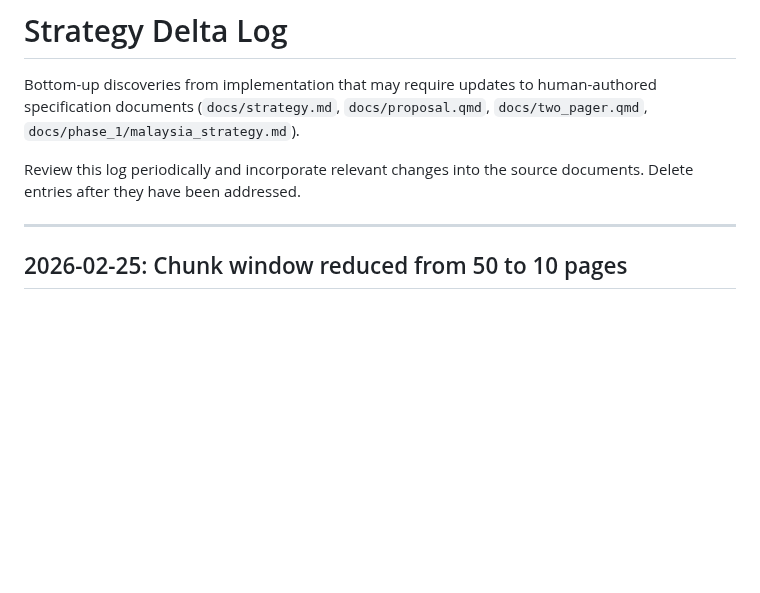
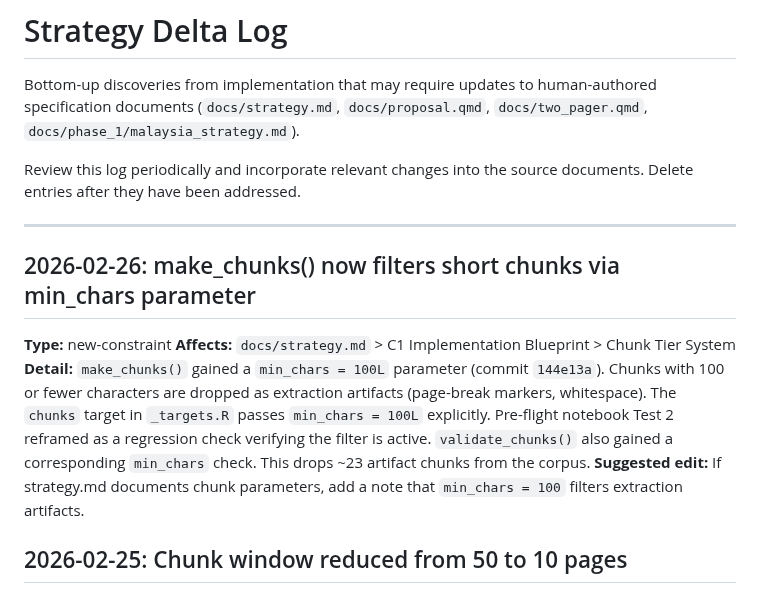
Before and after one commit to estebandegetau/Fiscal-shocks, a Markdown page: docs/deltas.md, the part around the change. GitHub-like rendering; blank space fills up the shorter version.

Commit message:
Doc-sync: update T2 description, log min_chars delta
Co-Authored-By: Claude Opus 4.6 <noreply@anthropic.com>

```diff
--- a/docs/deltas.md
+++ b/docs/deltas.md
@@ -8,6 +8,13 @@ Review this log periodically and incorporate relevant changes into the
 source documents. Delete entries after they have been addressed.
 
 ---
+
+## 2026-02-26: make_chunks() now filters short chunks via min_chars parameter
+
+**Type:** new-constraint
+**Affects:** `docs/strategy.md` > C1 Implementation Blueprint > Chunk Tier System
+**Detail:** `make_chunks()` gained a `min_chars = 100L` parameter (commit `144e13a`). Chunks with 100 or fewer characters are dropped as extraction artifacts (page-break markers, whitespace). The `chunks` target in `_targets.R` passes `min_chars = 100L` explicitly. Pre-flight notebook Test 2 reframed as a regression check verifying the filter is active. `validate_chunks()` also gained a corresponding `min_chars` check. This drops ~23 artifact chunks from the corpus.
+**Suggested edit:** If strategy.md documents chunk parameters, add a note that `min_chars = 100` filters extraction artifacts.
 
 ## 2026-02-25: Chunk window reduced from 50 to 10 pages
 
```
Also changed, not shown: notebooks/CLAUDE.md (+1 -1 lines).
